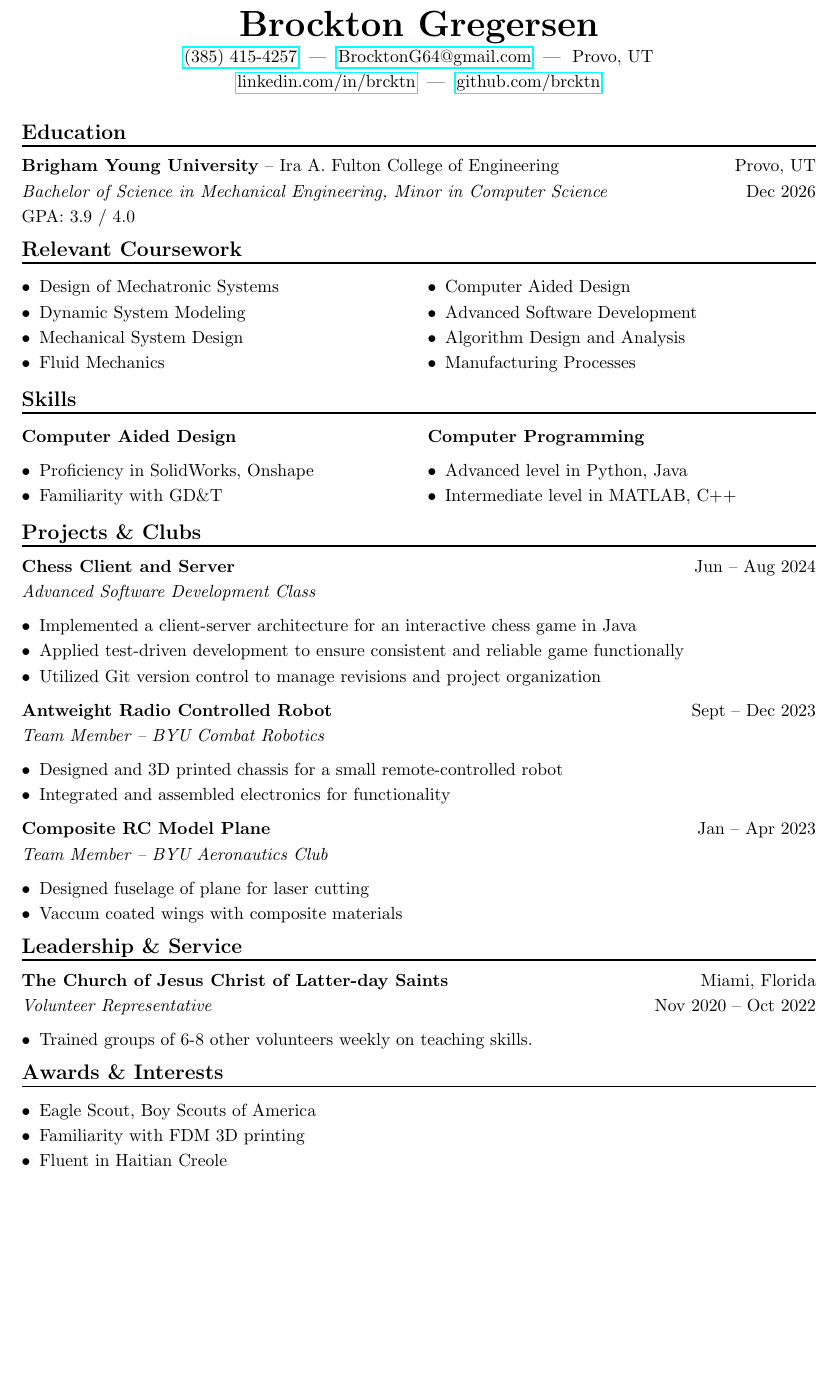
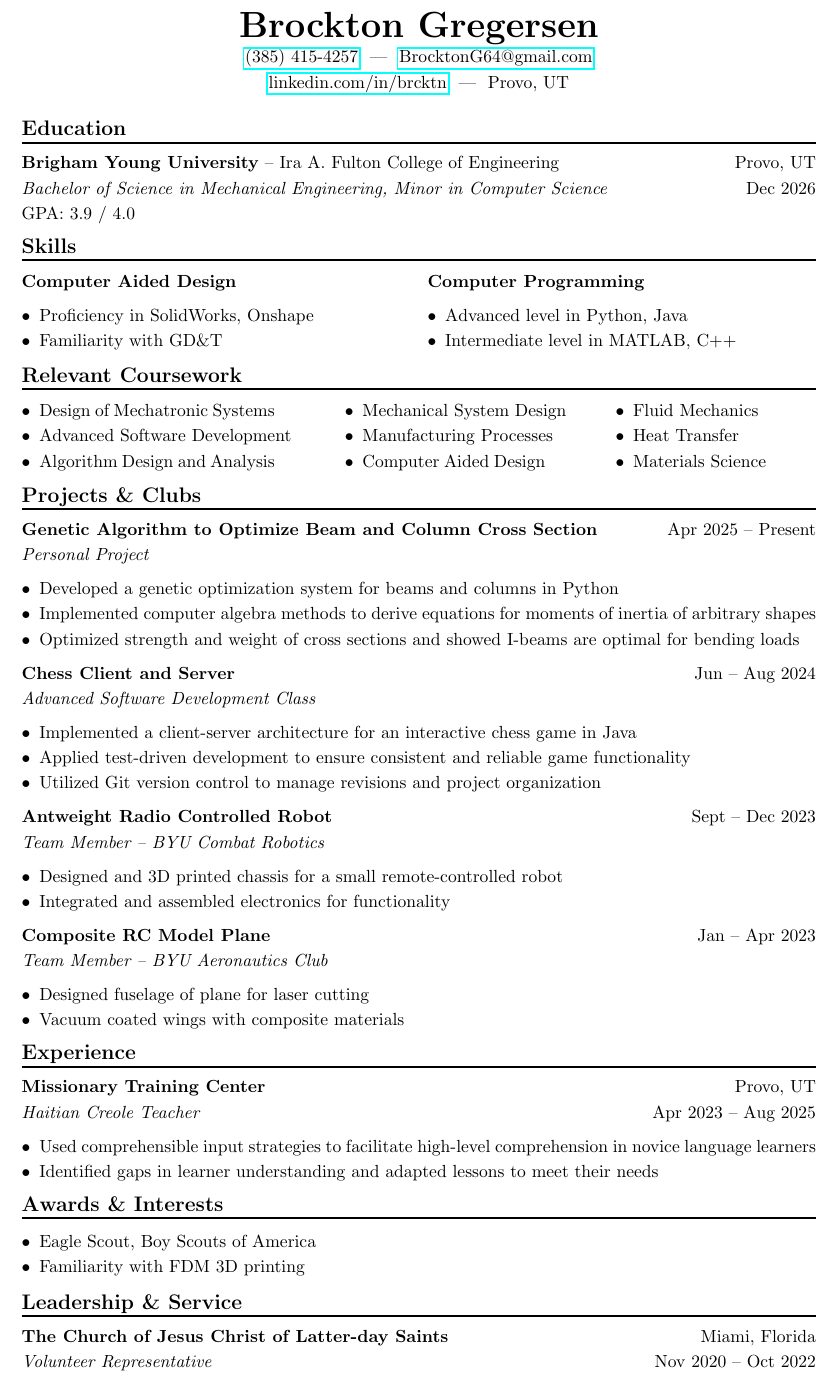
Before and after one commit to brcktn/resume, a LaTeX CV (resume.tex): part of the page, cut so that both start at the same text, the shorter picture padded with empty space. Compiled offline with pdfLaTeX.

Commit message:
updated 09/17/25

```diff
--- a/resume.tex
+++ b/resume.tex
@@ -1,8 +1,8 @@
 \documentclass[a4paper,10pt]{article}
-\usepackage[margin=1in]{geometry}
+\usepackage[right=1in, left=1in, top=0.5in, bottom=0.5in]{geometry}
 \usepackage{multicol}
 \usepackage{enumitem}
-\usepackage{titlesec}
+% \usepackage{titlesec}
 \usepackage{hyperref}  % Add this line to use the hyperref package
 \setlength{\parindent}{0pt}
 \setlength{\parskip}{0.5em}
@@ -17,8 +17,8 @@
 
 \begin{center}
     {\huge \textbf{Brockton Gregersen}} \\
-    \href{tel:+13854154257}{(385) 415-4257} \ | \ \href{mailto:BrocktonG64@gmail.com}{BrocktonG64@gmail.com} \ | \ Provo, UT \\
-    \href{https://linkedin.com/in/brcktn}{linkedin.com/in/brcktn} \ | \ \href{https://github.com/brcktn}{github.com/brcktn}
+    \href{tel:+13854154257}{(385) 415-4257} \ | \ \href{mailto:BrocktonG64@gmail.com}{BrocktonG64@gmail.com} \ \\
+    \href{https://linkedin.com/in/brcktn}{linkedin.com/in/brcktn} \ | \ Provo, UT
 \end{center}
 
 \textbf{\large Education} \vspace{-1em}\\
@@ -26,29 +26,8 @@
 
 \textbf{Brigham Young University} -- Ira A. Fulton College of Engineering \hfill Provo, UT \\
 \emph{Bachelor of Science in Mechanical Engineering, Minor in Computer Science} \hfill Dec 2026 \\
-GPA: 3.9 / 4.0
+GPA: 3.9 / 4.0\
 
-\textbf{\large Relevant Coursework} \vspace{-1em}\\
-\sectionline
-\vspace{-0.5em}
-\begin{multicols}{2}
-    \begin{itemize}[noitemsep, topsep=0pt]
-        \item Design of Mechatronic Systems
-        \item Dynamic System Modeling
-        \item Mechanical System Design
-        \item Fluid Mechanics
-    \end{itemize}
-
-    \columnbreak
-
-    \begin{itemize}[noitemsep, topsep=0pt]
-        \item Computer Aided Design
-        \item Advanced Software Development
-        \item Algorithm Design and Analysis
-        \item Manufacturing Processes
-    \end{itemize}
-\end{multicols}
-\vspace{-1em}
 
 \textbf{\large Skills} \vspace{-1em}\\
 \sectionline
@@ -70,14 +49,61 @@ GPA: 3.9 / 4.0
 \end{multicols}
 \vspace{-1em}
 
+
+\textbf{\large Relevant Coursework} \vspace{-1em}\\
+\sectionline
+\vspace{-0.5em}
+\begin{multicols}{3}
+    \begin{itemize}[noitemsep, topsep=0pt]
+        \item Design of Mechatronic Systems
+        \item \mbox{Advanced Software Development}
+        \item Algorithm Design and Analysis
+    \end{itemize}
+
+    \columnbreak
+
+    \begin{itemize}[noitemsep, topsep=0pt, left=30pt]
+        \item \mbox{Mechanical System Design}
+        \item \mbox{Manufacturing Processes}
+        \item Computer Aided Design
+    \end{itemize}
+
+    \columnbreak
+
+    \begin{itemize}[noitemsep, topsep=0pt, left=30pt]
+        \item Fluid Mechanics
+        \item Heat Transfer
+        \item Materials Science
+    \end{itemize}
+\end{multicols}
+\vspace{-1em}
+
+% \item Engineering Statics
+% \item Engineering Dynamics
+% \item Mechanics of Materials
+% \item Dynamic System Modeling
+% \item Thermodynamics
+
+
+
+
 \textbf{\large Projects \& Clubs} \vspace{-1em}\\
 \sectionline
+
+\textbf{Genetic Algorithm to Optimize Beam and Column Cross Section} \hfill Apr 2025 -- Present \\
+\emph{Personal Project}
+\begin{itemize}[noitemsep, topsep=0pt]
+    \item Developed a genetic optimization system for beams and columns in Python
+    \item Implemented computer algebra methods to derive equations for moments of inertia of arbitrary shapes
+    \item Optimized strength and weight of cross sections and showed I-beams are optimal for bending loads
+
+\end{itemize}
 
 \textbf{Chess Client and Server} \hfill Jun -- Aug 2024 \\
 \emph{Advanced Software Development Class}
 \begin{itemize}[noitemsep, topsep=0pt]
     \item Implemented a client-server architecture for an interactive chess game in Java
-    \item Applied test-driven development to ensure consistent and reliable game functionally
+    \item Applied test-driven development to ensure consistent and reliable game functionality
     \item Utilized Git version control to manage revisions and project organization
 \end{itemize}
 
@@ -92,16 +118,17 @@ GPA: 3.9 / 4.0
 \emph{Team Member -- BYU Aeronautics Club}
 \begin{itemize}[noitemsep, topsep=0pt]
     \item Designed fuselage of plane for laser cutting
-    \item Vaccum coated wings with composite materials
+    \item Vacuum coated wings with composite materials
 \end{itemize}
 
-\textbf{\large Leadership \& Service} \vspace{-1em}\\
+\textbf{\large Experience} \vspace{-1em}\\
 \sectionline
 
-\textbf{The Church of Jesus Christ of Latter-day Saints} \hfill Miami, Florida \\
-\emph{Volunteer Representative} \hfill Nov 2020 -- Oct 2022
+\textbf{Missionary Training Center} \hfill Provo, UT \\
+\emph{Haitian Creole Teacher} \hfill Apr 2023 -- Aug 2025
 \begin{itemize}[noitemsep, topsep=0pt]
-    \item Trained groups of 6-8 other volunteers weekly on teaching skills.
+    \item Used comprehensible input strategies to facilitate high-level comprehension in novice language learners
+    \item Identified gaps in learner understanding and adapted lessons to meet their needs
 \end{itemize}
 
 \textbf{\large Awards \& Interests} \vspace{-1em}\\
@@ -110,7 +137,14 @@ GPA: 3.9 / 4.0
 \begin{itemize}[noitemsep, topsep=0pt]
     \item Eagle Scout, Boy Scouts of America
     \item Familiarity with FDM 3D printing
-    \item Fluent in Haitian Creole
+    % \item Fluent in Haitian Creole
 \end{itemize}
 
+\textbf{\large Leadership \& Service} \vspace{-1em}\\
+\sectionline
+
+\textbf{The Church of Jesus Christ of Latter-day Saints} \hfill Miami, Florida \\
+\emph{Volunteer Representative} \hfill Nov 2020 -- Oct 2022
+
+
 \end{document}
```
Also changed, not shown: resume.pdf, 1 other file.
